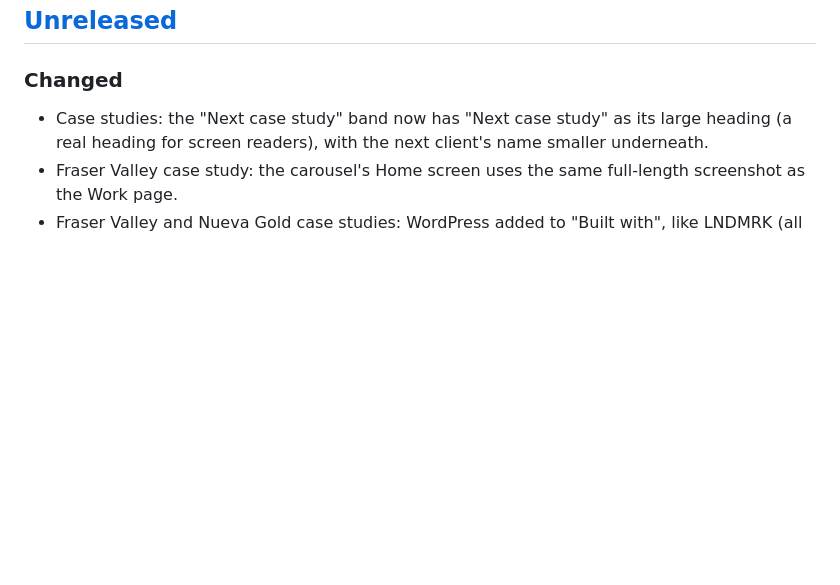
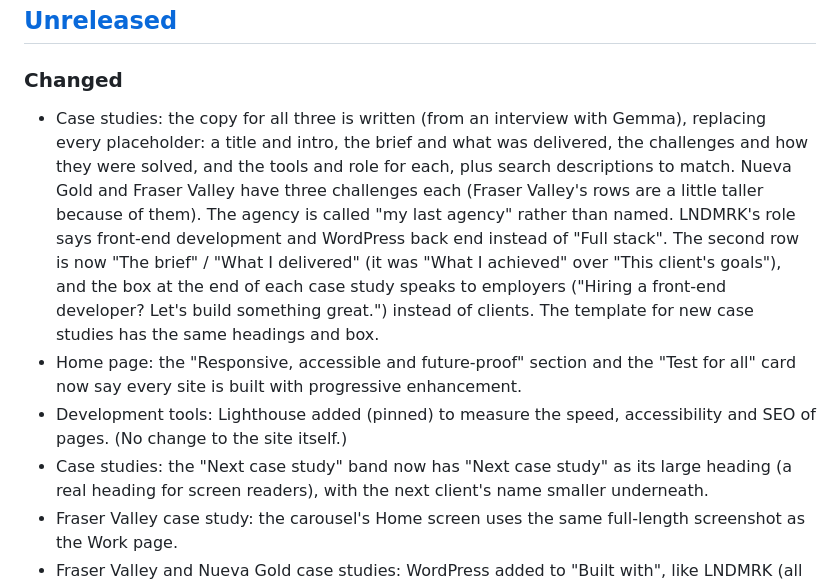
Before and after one commit to gemmagentles/portfolio-2026, a Markdown page: CHANGELOG.md, the part around the change. Rendered like a GitHub page; blank space fills up the shorter version.

Commit message:
Changelog and notes: case study copy, progressive enhancement rule, Lighthouse results
Co-Authored-By: Claude Opus 5.5 <noreply@anthropic.com>

```diff
--- a/CHANGELOG.md
+++ b/CHANGELOG.md
@@ -13,6 +13,18 @@ version number and date.
 
 ### Changed
 
+- Case studies: the copy for all three is written (from an interview with Gemma), replacing every placeholder: a
+  title and intro, the brief and what was delivered, the challenges and how they were solved, and the tools and role
+  for each, plus search descriptions to match. Nueva Gold and Fraser Valley have three challenges each (Fraser
+  Valley's rows are a little taller because of them). The agency is called "my last agency" rather than named.
+  LNDMRK's role says front-end development and WordPress back end instead of "Full stack". The second row is now
+  "The brief" / "What I delivered" (it was "What I achieved" over "This client's goals"), and the box at the end of
+  each case study speaks to employers ("Hiring a front-end developer? Let's build something great.") instead of
+  clients. The template for new case studies has the same headings and box.
+- Home page: the "Responsive, accessible and future-proof" section and the "Test for all" card now say every site is
+  built with progressive enhancement.
+- Development tools: Lighthouse added (pinned) to measure the speed, accessibility and SEO of pages. (No change to
+  the site itself.)
 - Case studies: the "Next case study" band now has "Next case study" as its large heading (a real heading for screen
   readers), with the next client's name smaller underneath.
 - Fraser Valley case study: the carousel's Home screen uses the same full-length screenshot as the Work page.
```
Also changed, not shown: CLAUDE.md (+14 -4 lines).
